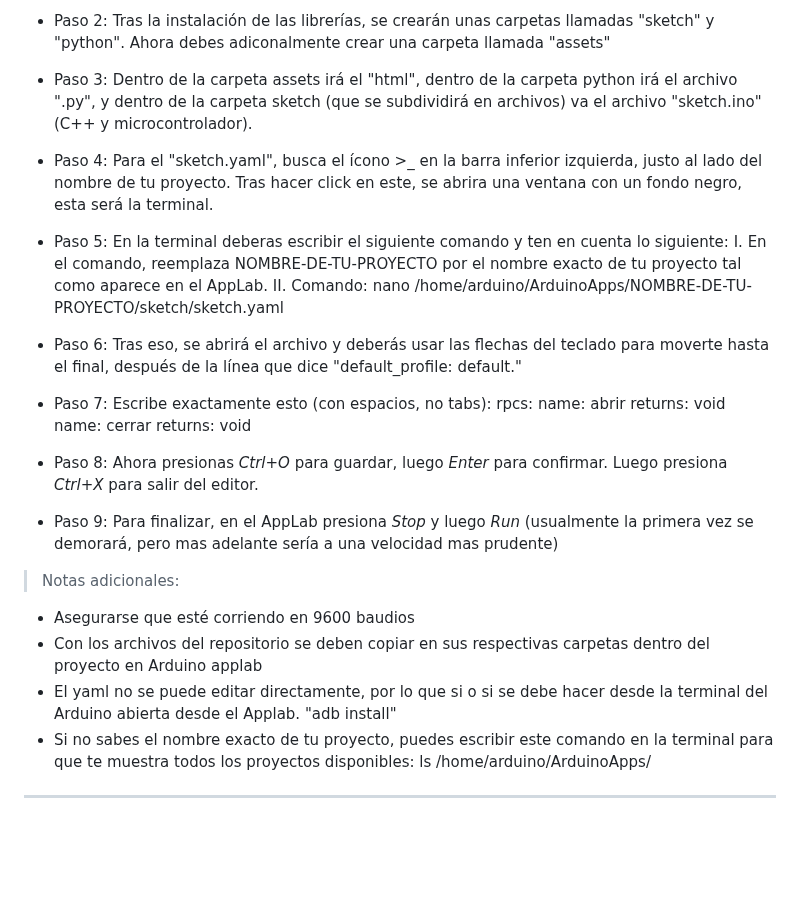
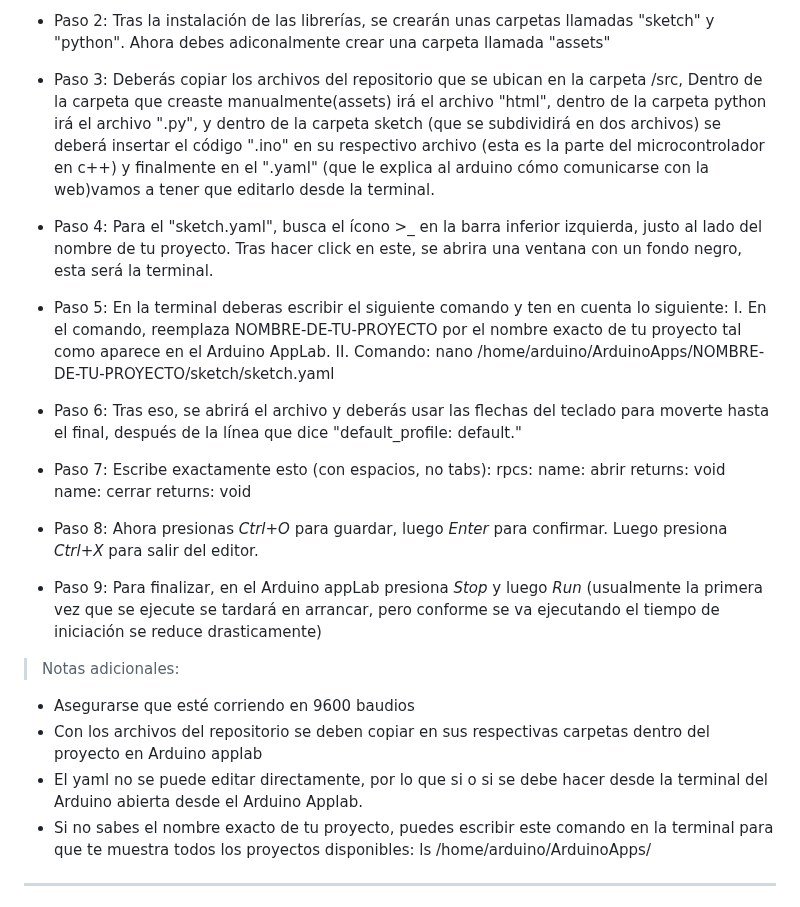
Before and after one commit to xentopg/PLANTILLA-PROY-2026-GRUPO11, a Markdown page: README.md, the part around one of its changes. Drawn GitHub-style; blank space fills up the shorter version.

```diff
--- a/README.md
+++ b/README.md
@@ -128,12 +143,12 @@ Otro desafío para resolver a futuro sería la vinculación del candado con una
 
   - Paso 2: Tras la instalación de las librerías, se crearán unas carpetas llamadas "sketch" y "python". Ahora debes adiconalmente crear una carpeta llamada "assets"
 
-  - Paso 3: Dentro de la carpeta assets irá el "html", dentro de la carpeta python irá el archivo ".py", y dentro de la carpeta sketch (que se subdividirá en archivos) va el archivo "sketch.ino" (C++ y microcontrolador).
+  - Paso 3: Deberás copiar los archivos del repositorio que se ubican en la carpeta /src, Dentro de la carpeta que creaste manualmente(assets) irá el archivo "html", dentro de la carpeta python irá el archivo ".py", y dentro de la carpeta sketch (que se subdividirá en dos archivos) se deberá insertar el código ".ino" en su respectivo archivo (esta es la parte del microcontrolador en c++) y finalmente en el ".yaml" (que le explica al arduino cómo comunicarse con la web)vamos a tener que editarlo desde la terminal.
 
   - Paso 4: Para el "sketch.yaml", busca el ícono *>_* en la barra inferior izquierda, justo al lado del nombre de tu proyecto. Tras hacer click en este, se abrira una ventana con un fondo negro, esta será la terminal.
 
   - Paso 5: En la terminal deberas escribir el siguiente comando y ten en cuenta lo siguiente:
-   I. En el comando, reemplaza NOMBRE-DE-TU-PROYECTO por el nombre exacto de tu proyecto tal como aparece en el AppLab.
+   I. En el comando, reemplaza NOMBRE-DE-TU-PROYECTO por el nombre exacto de tu proyecto tal como aparece en el Arduino AppLab.
    II. Comando: nano /home/arduino/ArduinoApps/NOMBRE-DE-TU-PROYECTO/sketch/sketch.yaml
 
   - Paso 6: Tras eso, se abrirá el archivo y deberás usar las flechas del teclado para moverte hasta el final, después de la línea que dice "default_profile: default."
@@ -146,13 +161,12 @@ Otro desafío para resolver a futuro sería la vinculación del candado con una
     returns: void
 
   - Paso 8: Ahora presionas *Ctrl+O* para guardar, luego *Enter* para confirmar. Luego presiona *Ctrl+X* para salir del editor.
-  - Paso 9: Para finalizar, en el AppLab presiona *Stop* y luego *Run* (usualmente la primera vez se demorará, pero mas adelante sería a una velocidad mas prudente)
+  - Paso 9: Para finalizar, en el Arduino appLab presiona *Stop* y luego *Run* (usualmente la primera vez que se ejecute se tardará en arrancar, pero conforme se va ejecutando el tiempo de iniciación se reduce drasticamente)
 
    > Notas adicionales:
    - Asegurarse que esté corriendo en 9600 baudios
    - Con los archivos del repositorio se deben copiar en sus respectivas carpetas dentro del proyecto en Arduino applab
-   - El yaml no se puede editar directamente, por lo que si o si se debe hacer desde la terminal del Arduino abierta desde el Applab.
-   "adb install"
+   - El yaml no se puede editar directamente, por lo que si o si se debe hacer desde la terminal del Arduino abierta desde el Arduino Applab.
    - Si no sabes el nombre exacto de tu proyecto, puedes escribir este comando en la terminal para que te muestra todos los proyectos disponibles:
      ls /home/arduino/ArduinoApps/
 ---
```
Also changed, not shown: other parts of README.md (+20 -5 lines).
